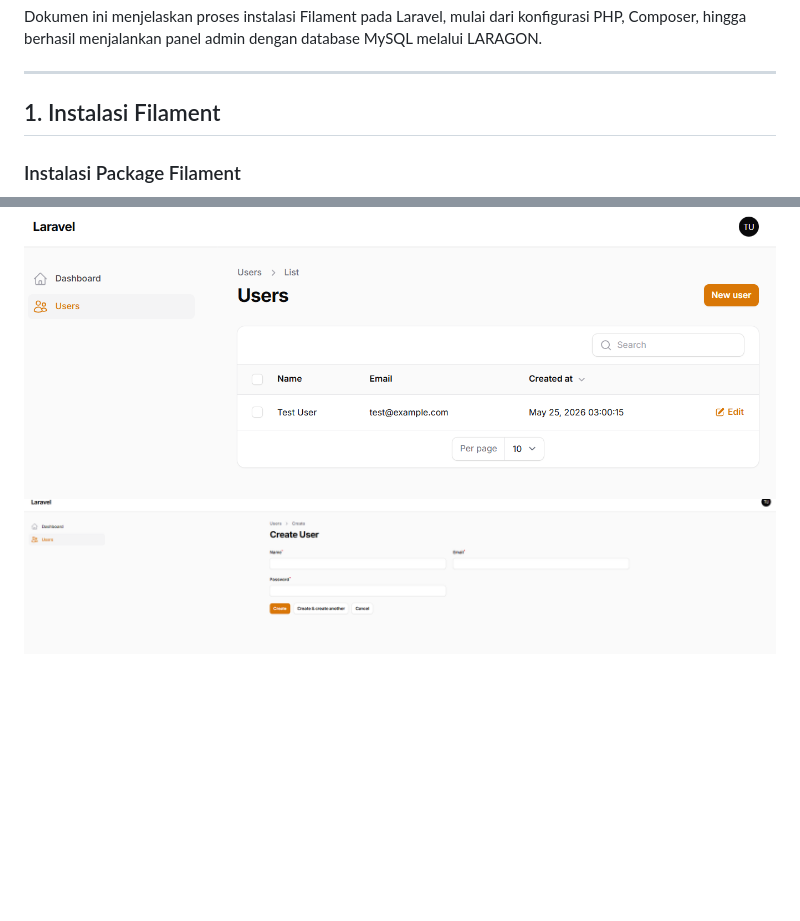
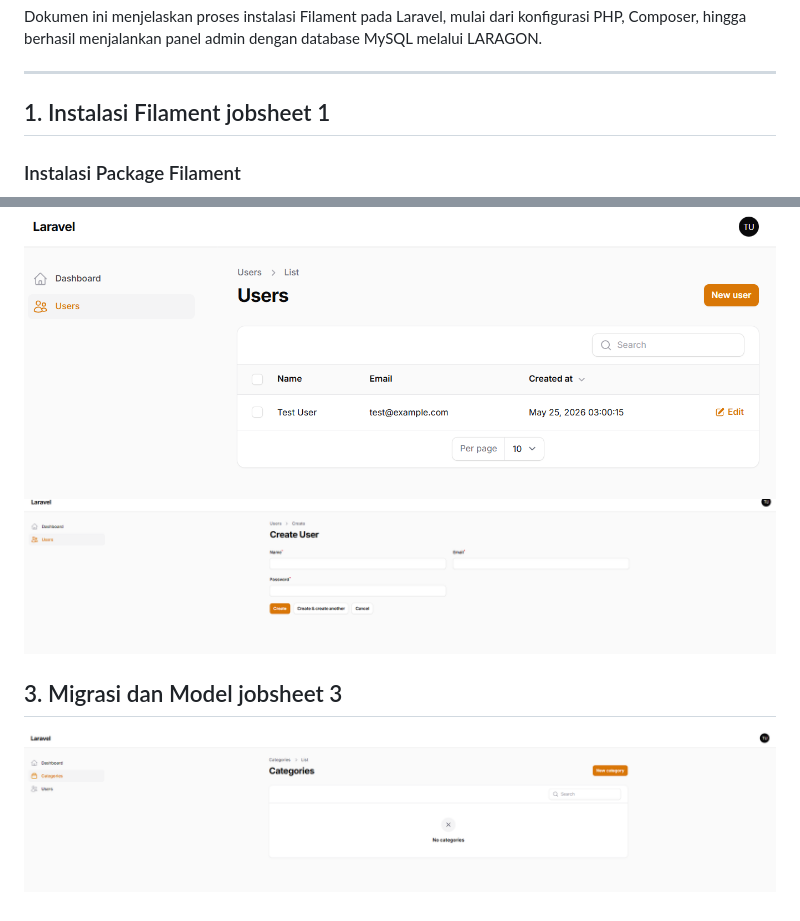
Before and after one commit to mochamadx5/pemrograman_web_lanjut-2026, a Markdown page: jobsheet5_filament/readme.md, 2 parts joined by grey strips. Drawn GitHub-style; pictures changed too: jobsheet5_filament/img/7.png (added); blank space fills up the shorter version.

Commit message:
jobsheet3_migrasi dan model

```diff
--- a/jobsheet5_filament/readme.md
+++ b/jobsheet5_filament/readme.md
@@ -5,7 +5,7 @@ Dokumen ini menjelaskan proses instalasi Filament pada Laravel, mulai dari konfi
 
 ---
 
-## 1. Instalasi Filament
+## 1. Instalasi Filament jobsheet 1
 
 ### Instalasi Package Filament
 ![Homepage Laravel](img/1.png)
@@ -23,3 +23,6 @@ Dokumen ini menjelaskan proses instalasi Filament pada Laravel, mulai dari konfi
 ### Tampilan user dan table
 ![user dan table](img/5.png)
 ![user dan table](img/6.png)
+
+## 3. Migrasi dan Model jobsheet 3
+![kategori](img/7.png)
```
Also changed, not shown: 8 other files.
